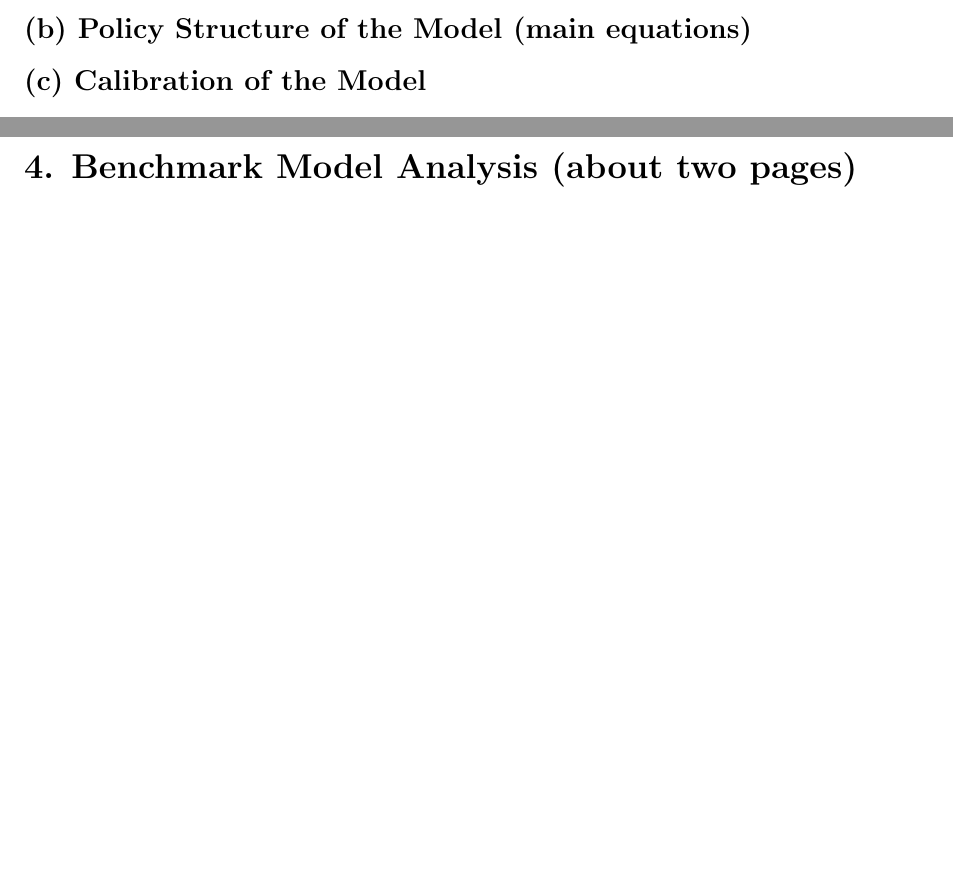
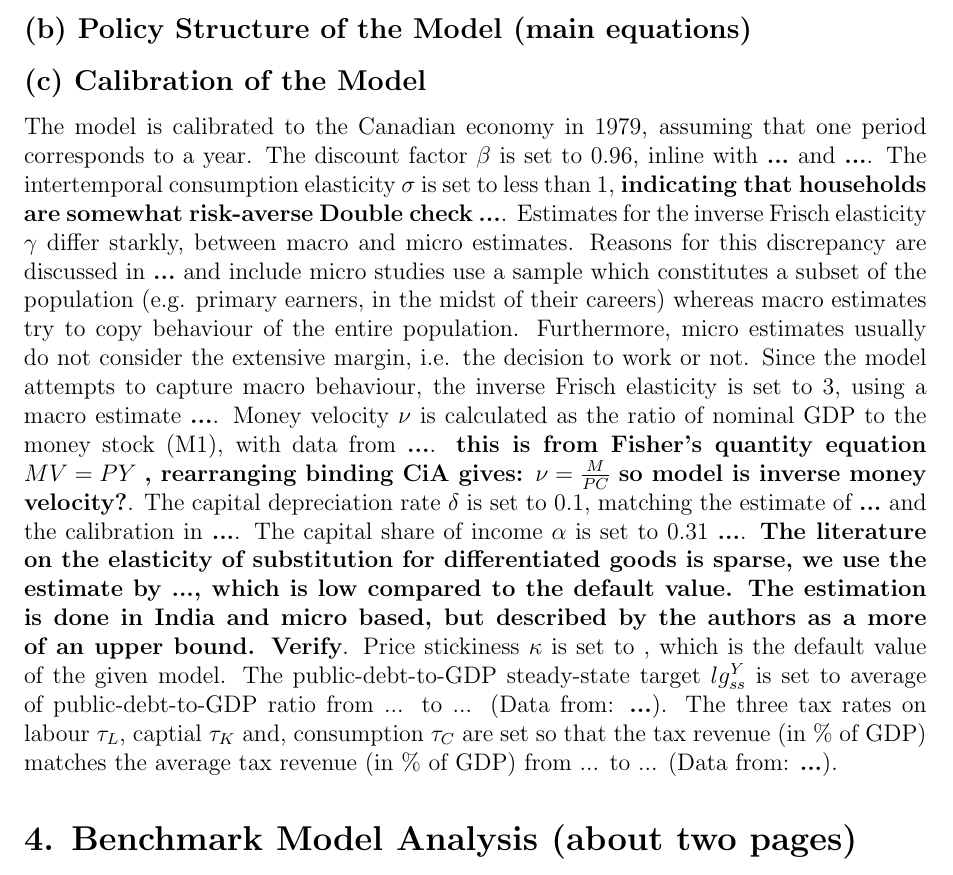
Before and after one commit to pszewi/QDM-Paper, a LaTeX document (writing/QDM_paper.tex): two parts of pages 2 and 3 of 5 before the commit and part of page 2 of 4 after it, the two joined at a grey line, cut so that both start at the same text, the shorter picture padded with empty space. Compiled offline with pdfLaTeX.

Commit message:
calibration paragraph

```diff
--- a/writing/QDM_paper.tex
+++ b/writing/QDM_paper.tex
@@ -81,5 +81,19 @@ The government has fiscal and monetary policy at their disposal, but cannot comb
 % Content here (use align or equation environments).
 
 \subsection*{(c) Calibration of the Model}
-% Content here.
+The model is calibrated to the Canadian economy in 1979, assuming that one period corresponds to a year.
+The discount factor $\beta$ is set to 0.96, inline with \cite{...} and \cite {...}.
+The intertemporal consumption elasticity $\sigma$ is set to less than 1, \textbf{indicating that households are somewhat risk-averse Double check} \cite{...}.
+Estimates for the inverse Frisch elasticity $\gamma$ differ starkly, between macro and micro estimates. Reasons for this discrepancy are discussed in \cite{...} and
+include micro studies use a sample which constitutes a subset of the population (e.g. primary earners, in the midst of their careers) whereas macro estimates try
+ to copy behaviour of the entire population. Furthermore, micro estimates usually do not consider the extensive margin, i.e. the decision to work or not. Since the model attempts to capture
+macro behaviour, the inverse Frisch elasticity is set to 3, using a macro estimate \cite{...}. Money velocity $\nu$ is calculated as the ratio of nominal GDP to the money stock (M1), with data from \cite{...}.
+\textbf{this is from Fisher's quantity equation} $MV =PY$ \textbf{, rearranging binding CiA gives: }$\nu = \frac{M}{PC}$ \textbf{so model is inverse money velocity?}.
+The capital depreciation rate $\delta$ is set to 0.1, matching the estimate of \cite{...} and the calibration in \cite{...}.
+The capital share of income $\alpha$ is set to 0.31 \cite{...}.
+\textbf{The literature on the elasticity of substitution for differentiated goods is sparse, we use the estimate by \cite{...}, which is low compared to the default value. The estimation is done in India and
+micro based, but described by the authors as a more of an upper bound. Verify}.
+Price stickiness $\kappa$ is set to , which is the default value of the given model.
+The public-debt-to-GDP steady-state target $lg^Y_{ss}$ is set to average of public-debt-to-GDP ratio from ... to ... (Data from: \cite{...}).
+The three tax rates on labour $\tau_L$, captial $\tau_K$ and, consumption $\tau_C$ are set so that the tax revenue (in \% of GDP) matches the average tax revenue (in \% of GDP) from ... to ... (Data from: \cite{...}).
 
```
Also changed, not shown: writing/QDM_paper.tex (2 more changed lines).
